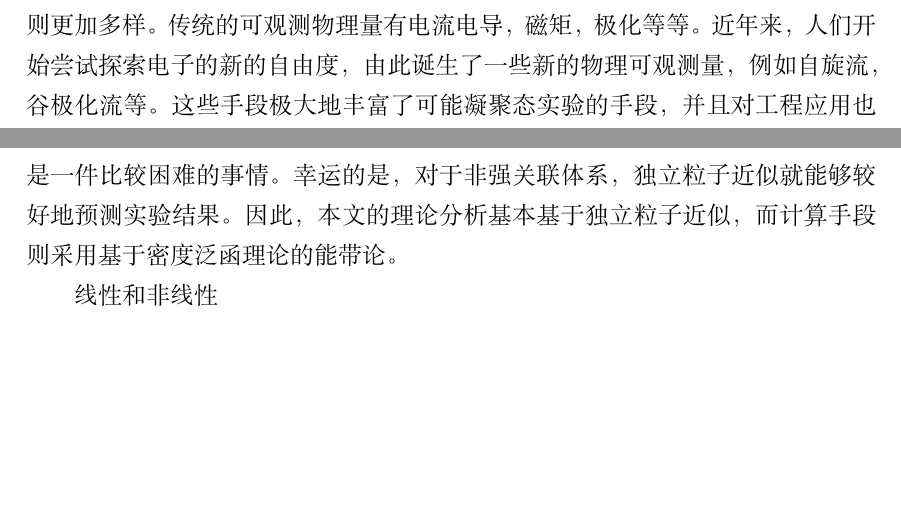
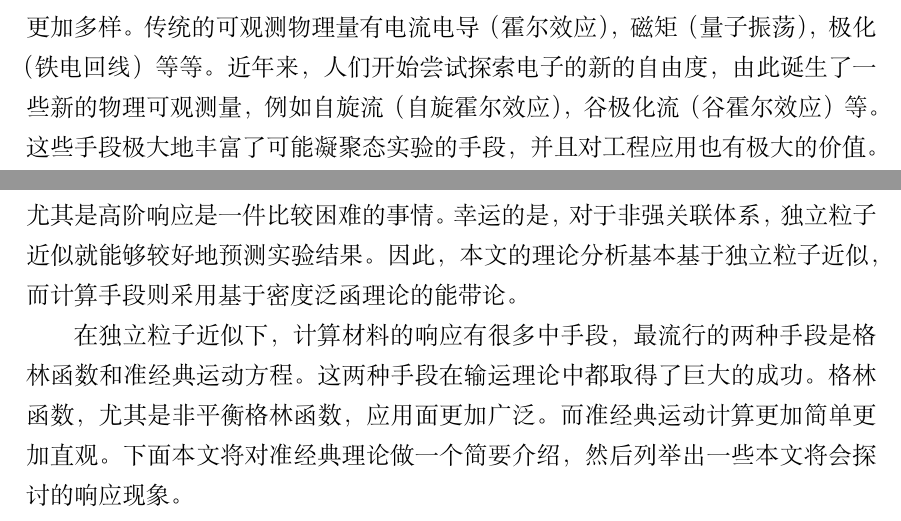
Before and after one commit to atbug/Thesis, a LaTeX thesis (main.tex, which reads data/chap01.tex): two parts of page 10 of 17 before the commit and two parts of page 10 of 18 after it, joined at a grey line, cut so that both start at the same text, the shorter picture padded with empty space. Compiled offline with XeLaTeX.

Commit message:
Updates from Overleaf

```diff
--- a/data/chap01.tex
+++ b/data/chap01.tex
@@ -3,6 +3,6 @@
 
 \section{引言}
 
-响应理论是实验探测和器件设计的基础。材料的响应指的是在外场的作用下，材料的可观测物理量（用算符$\hat{O}$表示）发生变化的行为。这里的外场一般指的是电场（用$E$表示）或者磁场（用$B$表示）。由于在常见光源中，电磁波中的磁场对材料并没有太大的影响， 因此光场一般可以看成交变电场。由于在施加外场的时候，外场的方向，时间依赖关系，空间依赖关系均可以变化，实验上对材料的探测就有了很多的可变参数，可以探测材料的多种不同性质。实验上的观测物理量则更加多样。传统的可观测物理量有电流电导，磁矩，极化等等。近年来，人们开始尝试探索电子的新的自由度，由此诞生了一些新的物理可观测量，例如自旋流，谷极化流等。这些手段极大地丰富了可能凝聚态实验的手段，并且对工程应用也有极大的价值。
+响应理论是实验探测和器件设计的基础。材料的响应指的是在外场的作用下，材料的可观测物理量（用算符$\hat{O}$表示）发生变化的行为。这里的外场一般指的是电场（用$E$表示）或者磁场（用$B$表示）。由于在常见光源中，电磁波中的磁场对材料并没有太大的影响， 因此光场一般可以看成交变电场。由于在施加外场的时候，外场的方向，时间依赖关系，空间依赖关系均可以变化，实验上对材料的探测就有了很多的可变参数，可以探测材料的多种不同性质。实验上的观测物理量则更加多样。传统的可观测物理量有电流电导（霍尔效应），磁矩（量子振荡），极化（铁电回线）等等。近年来，人们开始尝试探索电子的新的自由度，由此诞生了一些新的物理可观测量，例如自旋流（自旋霍尔效应），谷极化流（谷霍尔效应）等。这些手段极大地丰富了可能凝聚态实验的手段，并且对工程应用也有极大的价值。
 
 
@@ -10,13 +10,11 @@
 
-一般而言，由于电子之间存在着交换关联作用，计算一个系统对外场的响应是一件比较困难的事情。幸运的是，对于非强关联体系，独立粒子近似就能够较好地预测实验结果。因此，本文的理论分析基本基于独立粒子近似，而计算手段则采用基于密度泛函理论的能带论。
+一般而言，由于电子之间存在着交换关联作用，计算一个系统对外场的响应尤其是高阶响应是一件比较困难的事情。幸运的是，对于非强关联体系，独立粒子近似就能够较好地预测实验结果。因此，本文的理论分析基本基于独立粒子近似，而计算手段则采用基于密度泛函理论的能带论。
+
+在独立粒子近似下，计算材料的响应有很多中手段，最流行的两种手段是格林函数和准经典运动方程。这两种手段在输运理论中都取得了巨大的成功。格林函数，尤其是非平衡格林函数，应用面更加广泛。而准经典运动计算更加简单更加直观。下面本文将对准经典理论做一个简要介绍，然后列举出一些本文将会探讨的响应现象。
+
+\section{准经典理论}
 
 
-
-线性和非线性
-
-
-
-\section{准经典理论}
 \section{位移电流}
 \section{布洛赫电子的磁性质}
 \subsection{量子振荡}
```
Also changed, not shown: data/chap01.tex (2 more changed lines).
